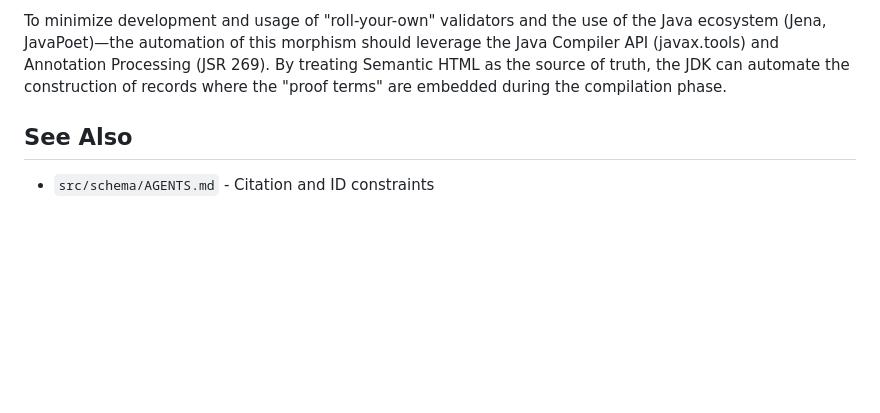
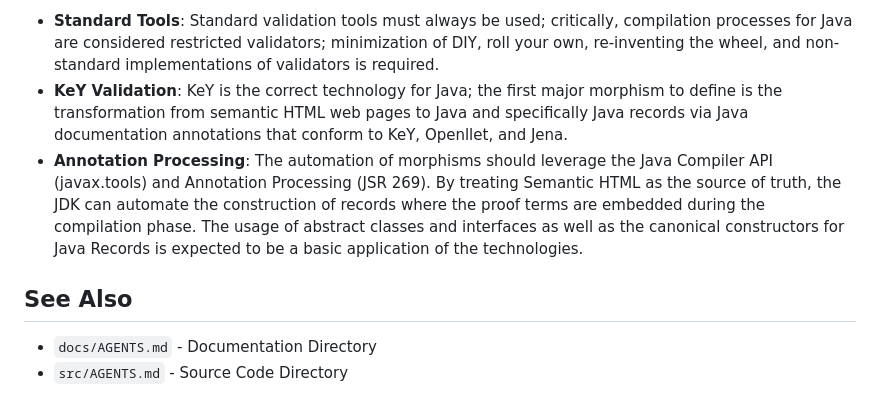
Before and after one commit to metavacua/CategoricalReasoner, a Markdown page: AGENTS.md, the part around one of its changes. Drawn GitHub-style; blank space fills up the shorter version.

```diff
--- a/AGENTS.md
+++ b/AGENTS.md
@@ -24,6 +27,9 @@ Standard validation tools must always be used; critically, compilation processes
 
-To minimize development and usage of "roll-your-own" validators and the use of the Java ecosystem (Jena, JavaPoet)—the automation of this morphism should leverage the Java Compiler API (javax.tools) and Annotation Processing (JSR 269).
-By treating Semantic HTML as the source of truth, the JDK can automate the construction of records where the "proof terms" are embedded during the compilation phase.
+- **Standard Tools**: Standard validation tools must always be used; critically, compilation processes for Java are considered restricted validators; minimization of DIY, roll your own, re-inventing the wheel, and non-standard implementations of validators is required.
+- **KeY Validation**: KeY is the correct technology for Java; the first major morphism to define is the transformation from semantic HTML web pages to Java and specifically Java records via Java documentation annotations that conform to KeY, Openllet, and Jena.
+- **Annotation Processing**: The automation of morphisms should leverage the Java Compiler API (javax.tools) and Annotation Processing (JSR 269). By treating Semantic HTML as the source of truth, the JDK can automate the construction of records where the proof terms are embedded during the compilation phase. The usage of abstract classes and interfaces as well as the canonical constructors for Java Records is expected to be a basic application of the technologies.
 
 ## See Also
-- `src/schema/AGENTS.md` - Citation and ID constraints
+
+- `docs/AGENTS.md` - Documentation Directory
+- `src/AGENTS.md` - Source Code Directory
```
Also changed, not shown: other parts of AGENTS.md (+18 -15 lines).
